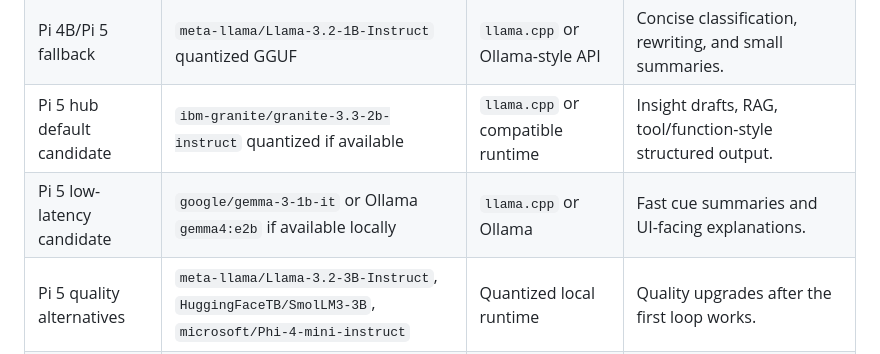
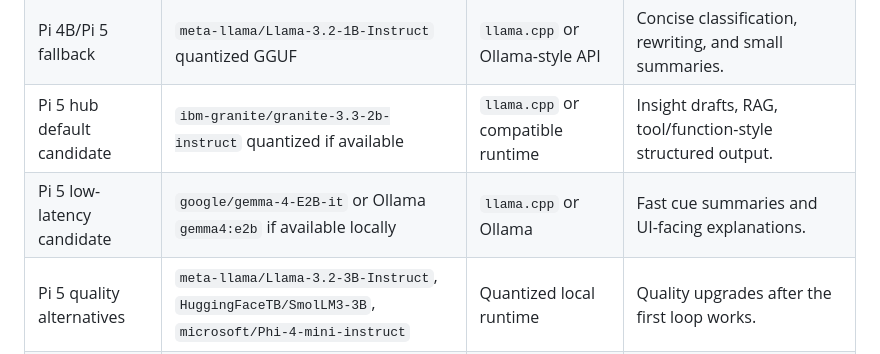
Before and after one commit to digitalnomd/altiair, a Markdown page: README.md, the part around the change. Rendered like a GitHub page.

Commit message:
Align HF identifier and fallback wording with gemma4 family

```diff
--- a/README.md
+++ b/README.md
@@ -549,7 +549,7 @@ Current non-Chinese shortlist:
 | Pi 4B control-plane filter | `HuggingFaceTB/SmolLM2-360M-Instruct` quantized GGUF | `llama.cpp` | Fast text/metadata triage, JSON forwarding decisions, dedupe, summarization. |
 | Pi 4B/Pi 5 fallback | `meta-llama/Llama-3.2-1B-Instruct` quantized GGUF | `llama.cpp` or Ollama-style API | Concise classification, rewriting, and small summaries. |
 | Pi 5 hub default candidate | `ibm-granite/granite-3.3-2b-instruct` quantized if available | `llama.cpp` or compatible runtime | Insight drafts, RAG, tool/function-style structured output. |
-| Pi 5 low-latency candidate | `google/gemma-3-1b-it` or Ollama `gemma4:e2b` if available locally | `llama.cpp` or Ollama | Fast cue summaries and UI-facing explanations. |
+| Pi 5 low-latency candidate | `google/gemma-4-E2B-it` or Ollama `gemma4:e2b` if available locally | `llama.cpp` or Ollama | Fast cue summaries and UI-facing explanations. |
 | Pi 5 quality alternatives | `meta-llama/Llama-3.2-3B-Instruct`, `HuggingFaceTB/SmolLM3-3B`, `microsoft/Phi-4-mini-instruct` | Quantized local runtime | Quality upgrades after the first loop works. |
 | Microphone / ASR | Whisper tiny/base/small via `whisper.cpp`, or IBM Granite Speech after benchmarking | Native or containerized runtime | VAD windows, transcripts, and acoustic labels. |
 | Retrieval | `google/embeddinggemma-300m`, `nomic-ai/nomic-embed-text-v1.5`, or IBM Granite embeddings | Local embedding runtime | RAG over cleared Drive context, Foundry objects, and event evidence. |
```
Also changed, not shown: readme-ben.md (+1 -1 lines).
